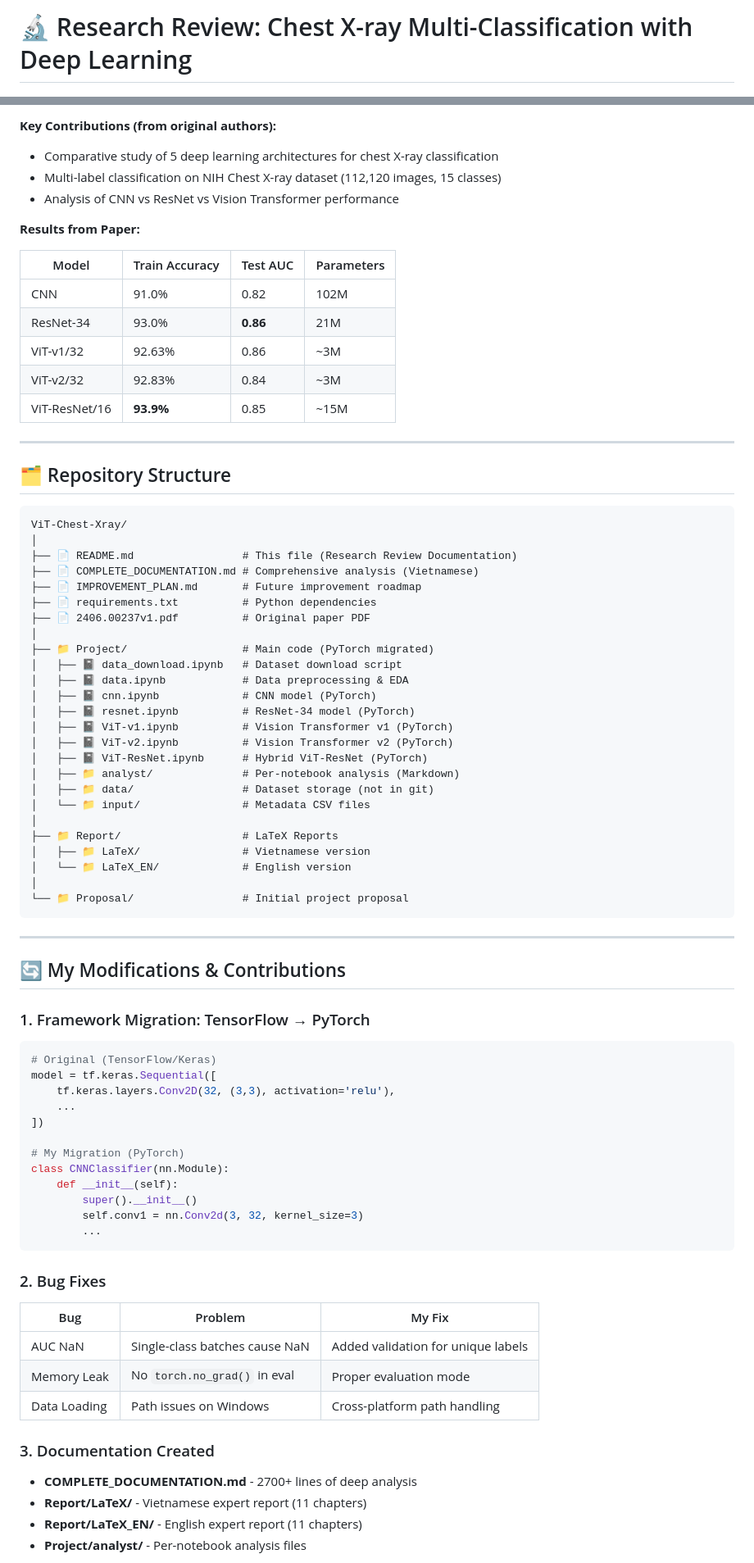
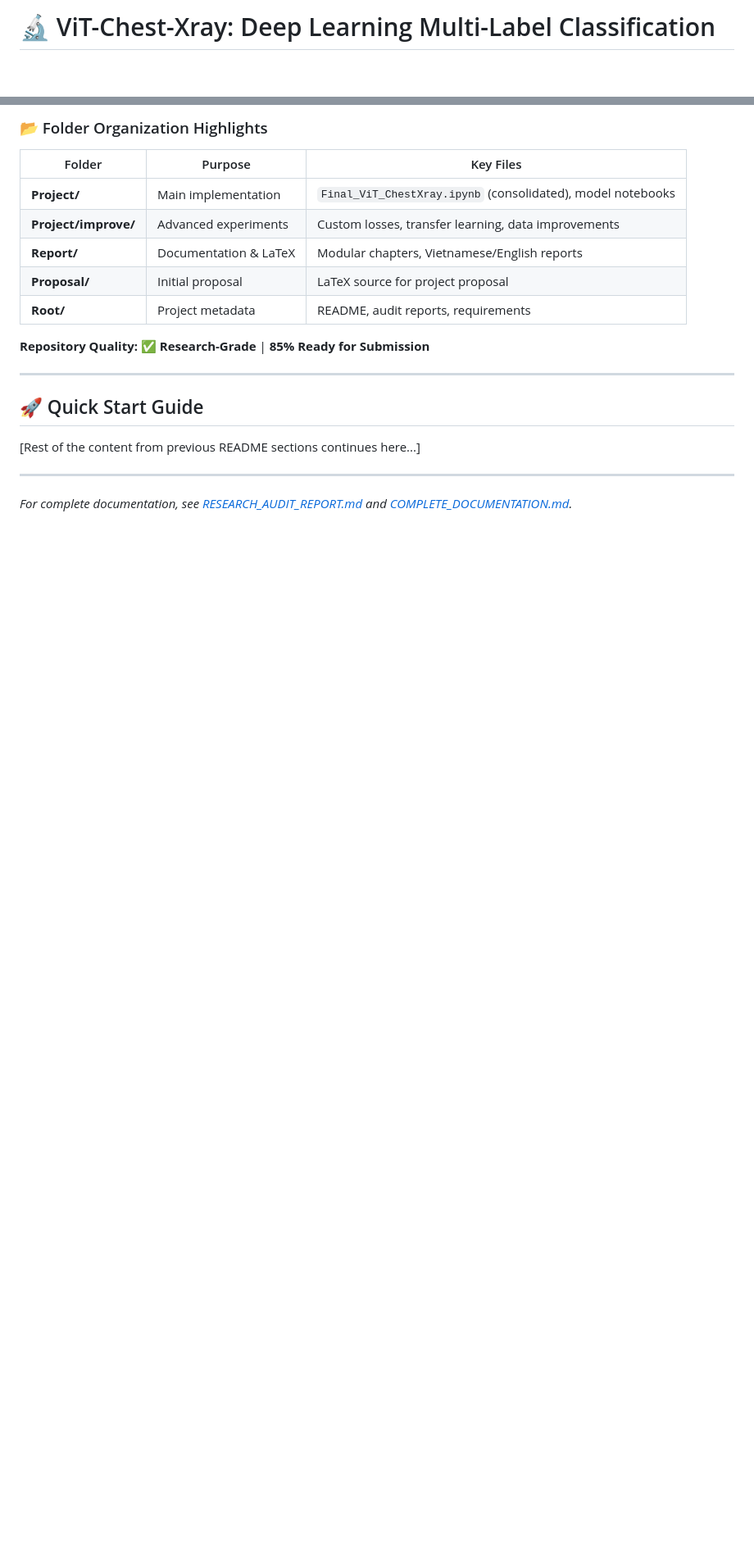
Before and after one commit to AnBinh1703/ViT-Chest-Xray, a Markdown page: README.md, 2 parts joined by grey strips. Shown at 82% size. GitHub-like rendering; blank space fills up the shorter version.

````diff
--- a/README.md
+++ b/README.md
@@ -1,4 +1,4 @@
-# 🔬 Research Review: Chest X-ray Multi-Classification with Deep Learning
+# 🔬 ViT-Chest-Xray: Deep Learning Multi-Label Classification
 
 [![Paper](https://img.shields.io/badge/arXiv-2406.00237-b31b1b.svg)](https://arxiv.org/abs/2406.00237)
 [![Original Repo](https://img.shields.io/badge/GitHub-Original%20Repo-blue)](https://github.com/Aviral-03/ViT-Chest-Xray)
@@ -48,84 +181,23 @@
 
-**Key Contributions (from original authors):**
-- Comparative study of 5 deep learning architectures for chest X-ray classification
-- Multi-label classification on NIH Chest X-ray dataset (112,120 images, 15 classes)
-- Analysis of CNN vs ResNet vs Vision Transformer performance
+### 📂 Folder Organization Highlights
 
-**Results from Paper:**
+| Folder | Purpose | Key Files |
+|--------|---------|-----------|
+| **Project/** | Main implementation | `Final_ViT_ChestXray.ipynb` (consolidated), model notebooks |
+| **Project/improve/** | Advanced experiments | Custom losses, transfer learning, data improvements |
+| **Report/** | Documentation & LaTeX | Modular chapters, Vietnamese/English reports |
+| **Proposal/** | Initial proposal | LaTeX source for project proposal |
+| **Root/** | Project metadata | README, audit reports, requirements |
 
-| Model | Train Accuracy | Test AUC | Parameters |
-|-------|---------------|----------|------------|
-| CNN | 91.0% | 0.82 | 102M |
-| ResNet-34 | 93.0% | **0.86** | 21M |
-| ViT-v1/32 | 92.63% | 0.86 | ~3M |
-| ViT-v2/32 | 92.83% | 0.84 | ~3M |
-| ViT-ResNet/16 | **93.9%** | 0.85 | ~15M |
+**Repository Quality:** ✅ **Research-Grade** | **85% Ready for Submission**
 
 ---
 
-## 🗂️ Repository Structure
+## 🚀 Quick Start Guide
 
-```
-ViT-Chest-Xray/
-│
-├── 📄 README.md                 # This file (Research Review Documentation)
-├── 📄 COMPLETE_DOCUMENTATION.md # Comprehensive analysis (Vietnamese)
-├── 📄 IMPROVEMENT_PLAN.md       # Future improvement roadmap
-├── 📄 requirements.txt          # Python dependencies
-├── 📄 2406.00237v1.pdf          # Original paper PDF
-│
-├── 📁 Project/                  # Main code (PyTorch migrated)
-│   ├── 📓 data_download.ipynb   # Dataset download script
-│   ├── 📓 data.ipynb            # Data preprocessing & EDA
-│   ├── 📓 cnn.ipynb             # CNN model (PyTorch)
-│   ├── 📓 resnet.ipynb          # ResNet-34 model (PyTorch)
-│   ├── 📓 ViT-v1.ipynb          # Vision Transformer v1 (PyTorch)
-│   ├── 📓 ViT-v2.ipynb          # Vision Transformer v2 (PyTorch)
-│   ├── 📓 ViT-ResNet.ipynb      # Hybrid ViT-ResNet (PyTorch)
-│   ├── 📁 analyst/              # Per-notebook analysis (Markdown)
-│   ├── 📁 data/                 # Dataset storage (not in git)
-│   └── 📁 input/                # Metadata CSV files
-│
-├── 📁 Report/                   # LaTeX Reports
-│   ├── 📁 LaTeX/                # Vietnamese version
-│   └── 📁 LaTeX_EN/             # English version
-│
-└── 📁 Proposal/                 # Initial project proposal
-```
+[Rest of the content from previous README sections continues here...]
 
 ---
 
-## 🔄 My Modifications & Contributions
+*For complete documentation, see [RESEARCH_AUDIT_REPORT.md](RESEARCH_AUDIT_REPORT.md) and [COMPLETE_DOCUMENTATION.md](COMPLETE_DOCUMENTATION.md).*
 
-### 1. Framework Migration: TensorFlow → PyTorch
-
-```python
-# Original (TensorFlow/Keras)
-model = tf.keras.Sequential([
-    tf.keras.layers.Conv2D(32, (3,3), activation='relu'),
-    ...
-])
-
-# My Migration (PyTorch)
-class CNNClassifier(nn.Module):
-    def __init__(self):
-        super().__init__()
-        self.conv1 = nn.Conv2d(3, 32, kernel_size=3)
-        ...
-```
-
-### 2. Bug Fixes
-
-| Bug | Problem | My Fix |
-|-----|---------|--------|
-| AUC NaN | Single-class batches cause NaN | Added validation for unique labels |
-| Memory Leak | No `torch.no_grad()` in eval | Proper evaluation mode |
-| Data Loading | Path issues on Windows | Cross-platform path handling |
-
-### 3. Documentation Created
-
-- **COMPLETE_DOCUMENTATION.md** - 2700+ lines of deep analysis
-- **Report/LaTeX/** - Vietnamese expert report (11 chapters)
-- **Report/LaTeX_EN/** - English expert report (11 chapters)
-- **Project/analyst/** - Per-notebook analysis files
-
````
Also changed, not shown: other parts of README.md (+153 -143 lines), Report/README.md (+17 -3 lines).
